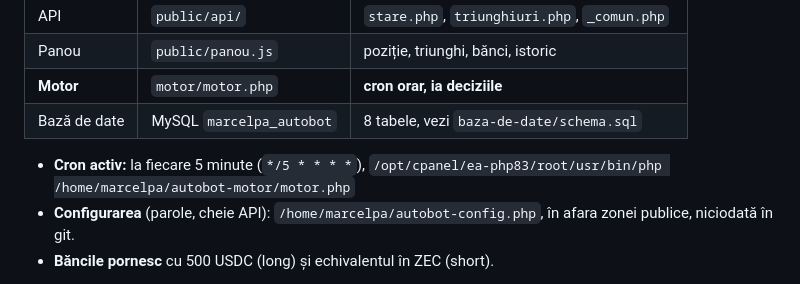
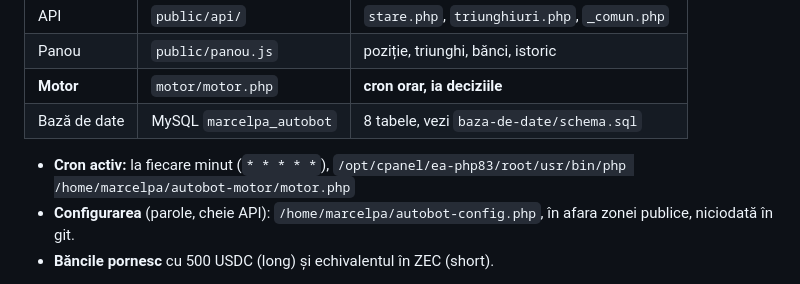
Before and after one commit to cristi143/autobot, a Markdown page: CLAUDE.md, the part around the change. GitHub-like rendering.

```diff
--- a/CLAUDE.md
+++ b/CLAUDE.md
@@ -15,7 +15,7 @@ Tot lanțul e viu, în simulare cu bani fictivi:
 | **Motor** | `motor/motor.php` | **cron orar, ia deciziile** |
 | Bază de date | MySQL `marcelpa_autobot` | 8 tabele, vezi `baza-de-date/schema.sql` |
 
-- **Cron activ:** la fiecare 5 minute (`*/5 * * * *`),
+- **Cron activ:** la fiecare minut (`* * * * *`),
   `/opt/cpanel/ea-php83/root/usr/bin/php /home/marcelpa/autobot-motor/motor.php`
 - **Configurarea** (parole, cheie API): `/home/marcelpa/autobot-config.php`,
   în afara zonei publice, niciodată în git.
```
Also changed, not shown: docs/plan-tranzactionare.md (+6 -2 lines), motor/README.md (+23 -11 lines).
